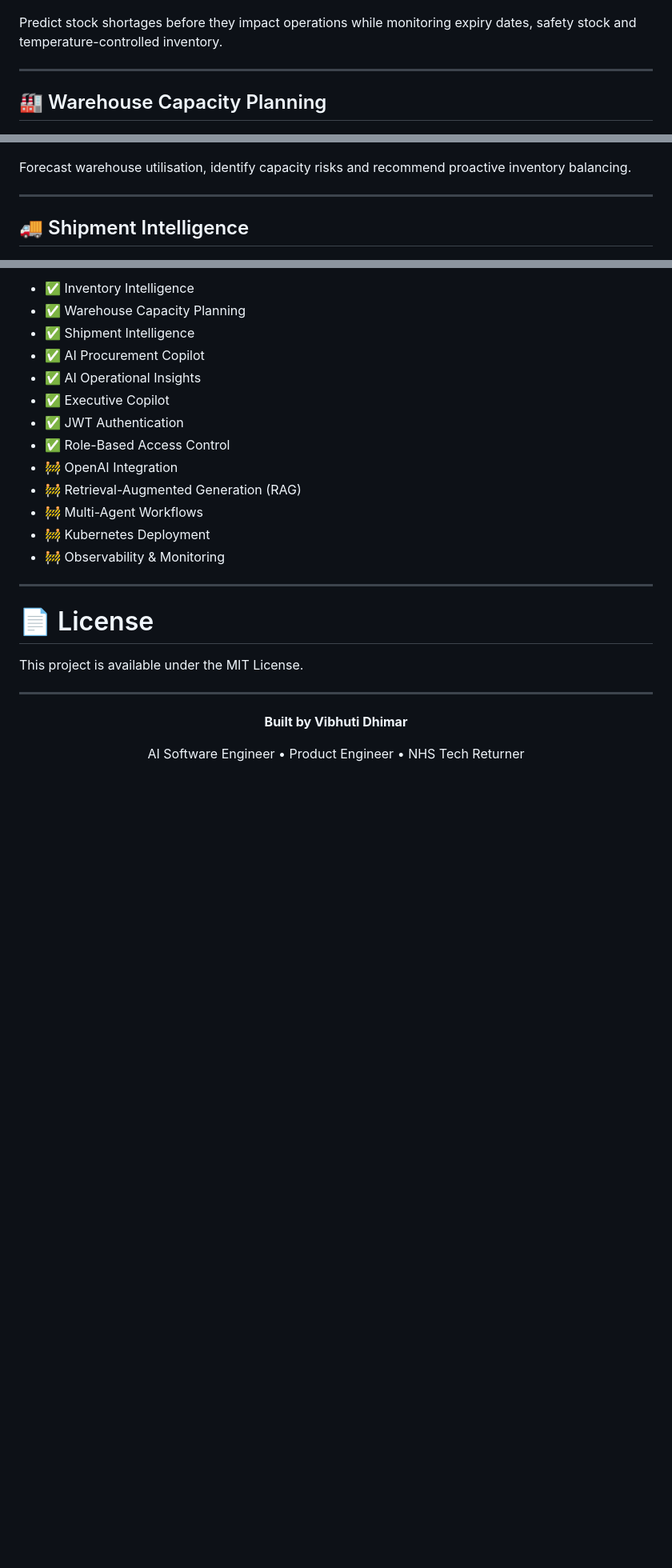
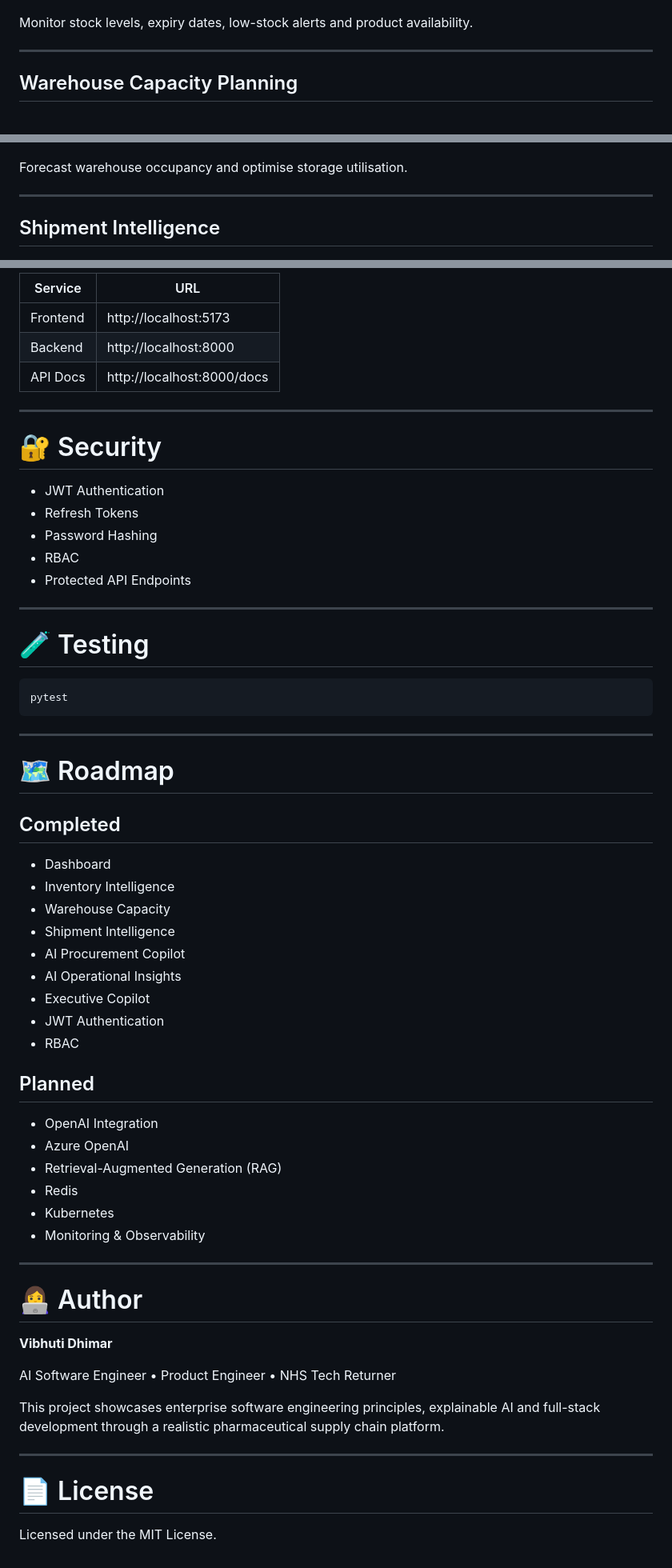
Before and after one commit to VDhimar09/PharmaChain-AI-Clinical-Supply-Chain-Copilot, a Markdown page: README.md, 3 parts joined by grey strips. Shown at 80% size. Rendered like a GitHub page; blank space fills up the shorter version.

````diff
--- a/README.md
+++ b/README.md
@@ -72,21 +54,21 @@ Provides a real-time operational overview of inventory, warehouse capacity, ship
 <img src="assets/screenshots/inventory.jpg" width="100%">
 </p>
 
-Predict stock shortages before they impact operations while monitoring expiry dates, safety stock and temperature-controlled inventory.
+Monitor stock levels, expiry dates, low-stock alerts and product availability.
 
 ---
 
-## 🏭 Warehouse Capacity Planning
+## Warehouse Capacity Planning
 
 <p align="center">
 <img src="assets/screenshots/warehouse-capacity.jpg" width="100%">
 </p>
 
-Forecast warehouse utilisation, identify capacity risks and recommend proactive inventory balancing.
+Forecast warehouse occupancy and optimise storage utilisation.
 
 ---
 
-## 🚚 Shipment Intelligence
+## Shipment Intelligence
 
 <p align="center">
 <img src="assets/screenshots/shipments.jpg" width="100%">
@@ -275,30 +235,65 @@ http://localhost:8000/docs
 
-- ✅ Inventory Intelligence
-- ✅ Warehouse Capacity Planning
-- ✅ Shipment Intelligence
-- ✅ AI Procurement Copilot
-- ✅ AI Operational Insights
-- ✅ Executive Copilot
-- ✅ JWT Authentication
-- ✅ Role-Based Access Control
-- 🚧 OpenAI Integration
-- 🚧 Retrieval-Augmented Generation (RAG)
-- 🚧 Multi-Agent Workflows
-- 🚧 Kubernetes Deployment
-- 🚧 Observability & Monitoring
+| Service | URL |
+|---------|-----|
+| Frontend | http://localhost:5173 |
+| Backend | http://localhost:8000 |
+| API Docs | http://localhost:8000/docs |
+
+---
+
+# 🔐 Security
+
+- JWT Authentication
+- Refresh Tokens
+- Password Hashing
+- RBAC
+- Protected API Endpoints
+
+---
+
+# 🧪 Testing
+
+```bash
+pytest
+```
+
+---
+
+# 🗺️ Roadmap
+
+## Completed
+
+- Dashboard
+- Inventory Intelligence
+- Warehouse Capacity
+- Shipment Intelligence
+- AI Procurement Copilot
+- AI Operational Insights
+- Executive Copilot
+- JWT Authentication
+- RBAC
+
+## Planned
+
+- OpenAI Integration
+- Azure OpenAI
+- Retrieval-Augmented Generation (RAG)
+- Redis
+- Kubernetes
+- Monitoring & Observability
+
+---
+
+# 👩‍💻 Author
+
+**Vibhuti Dhimar**
+
+AI Software Engineer • Product Engineer • NHS Tech Returner
+
+This project showcases enterprise software engineering principles, explainable AI and full-stack development through a realistic pharmaceutical supply chain platform.
 
 ---
 
 # 📄 License
 
-This project is available under the MIT License.
-
----
-
-<div align="center">
-
-**Built by Vibhuti Dhimar**
-
-AI Software Engineer • Product Engineer • NHS Tech Returner
-
-</div>
+Licensed under the MIT License.
````
Also changed, not shown: other parts of README.md (+96 -136 lines).
